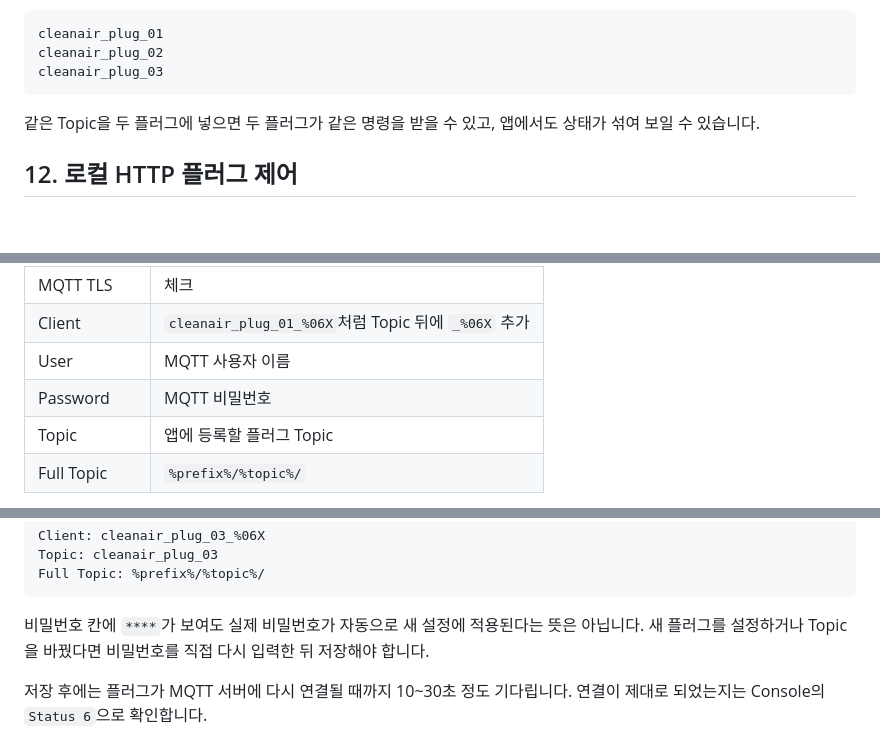
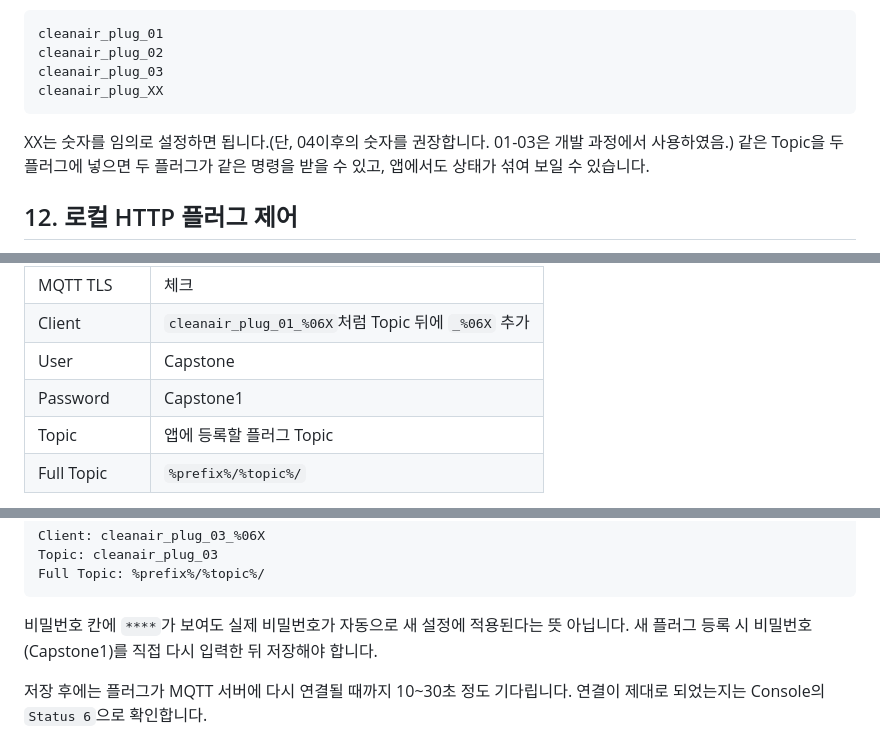
Before and after one commit to genpark36/Cleanair, a Markdown page: docs/RUN_GUIDE.md, 3 parts joined by grey strips. Rendered like a GitHub page; blank space fills up the shorter version.

Commit message:
Modify MQTT credentials in RUN_GUIDE.md
Update MQTT user and password details in RUN_GUIDE.md.

````diff
--- a/docs/RUN_GUIDE.md
+++ b/docs/RUN_GUIDE.md
@@ -326,8 +326,9 @@ http://플러그_IP
 cleanair_plug_01
 cleanair_plug_02
 cleanair_plug_03
+cleanair_plug_XX
 ```
-
+XX는 숫자를 임의로 설정하면 됩니다.(단, 04이후의 숫자를 권장합니다. 01-03은 개발 과정에서 사용하였음.)
 같은 Topic을 두 플러그에 넣으면 두 플러그가 같은 명령을 받을 수 있고, 앱에서도 상태가 섞여 보일 수 있습니다.
 
 ## 12. 로컬 HTTP 플러그 제어
@@ -377,8 +378,8 @@ Restart 1
 | Port | 8883 |
 | MQTT TLS | 체크 |
 | Client | `cleanair_plug_01_%06X`처럼 Topic 뒤에 `_%06X` 추가 |
-| User | MQTT 사용자 이름 |
-| Password | MQTT 비밀번호 |
+| User | Capstone |
+| Password | Capstone1 |
 | Topic | 앱에 등록할 플러그 Topic |
 | Full Topic | `%prefix%/%topic%/` |
 
@@ -408,7 +409,7 @@ Topic: cleanair_plug_03
 Full Topic: %prefix%/%topic%/
 ```
 
-비밀번호 칸에 `****`가 보여도 실제 비밀번호가 자동으로 새 설정에 적용된다는 뜻은 아닙니다. 새 플러그를 설정하거나 Topic을 바꿨다면 비밀번호를 직접 다시 입력한 뒤 저장해야 합니다.
+비밀번호 칸에 `****`가 보여도 실제 비밀번호가 자동으로 새 설정에 적용된다는 뜻 아닙니다. 새 플러그 등록 시 비밀번호(Capstone1)를 직접 다시 입력한 뒤 저장해야 합니다.
 
 저장 후에는 플러그가 MQTT 서버에 다시 연결될 때까지 10~30초 정도 기다립니다. 연결이 제대로 되었는지는 Console의 `Status 6`으로 확인합니다.
 
````
